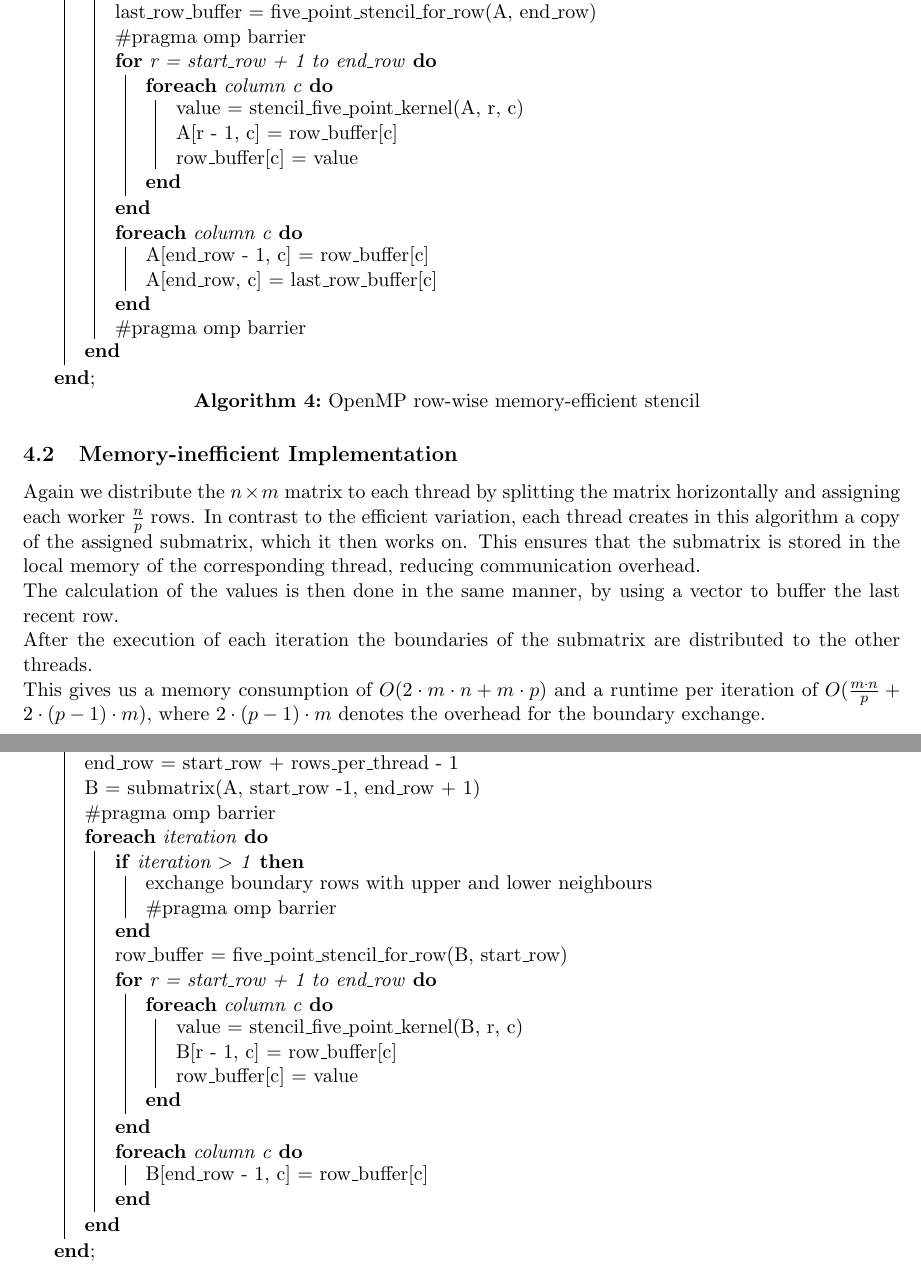
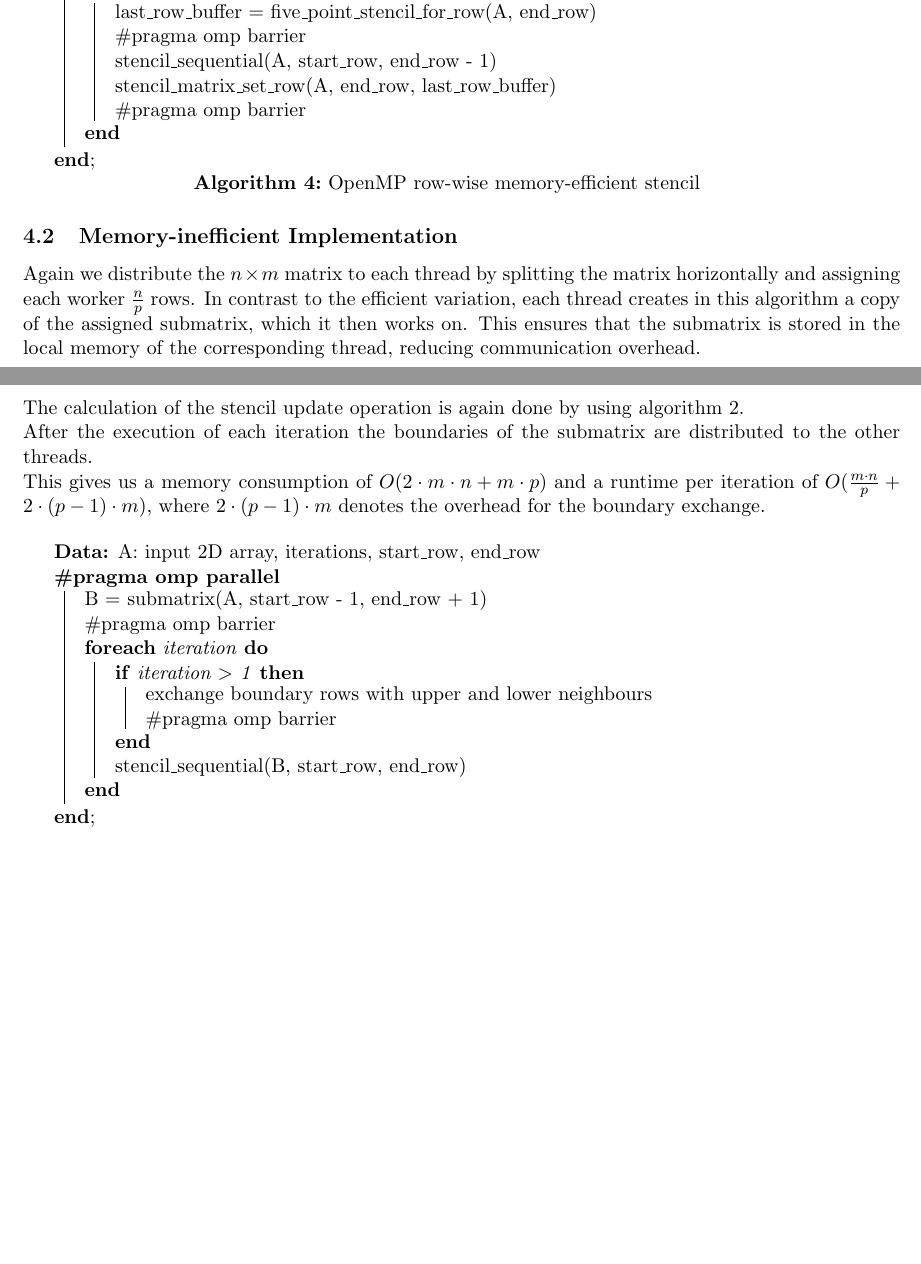
Before and after one commit to emmanuel099/par15, a LaTeX document (doc/documentation.tex): two parts of pages 4 and 5 of 13 before the commit and two parts of pages 3 and 4 of 12 after it, joined at a grey line, cut so that both start at the same text, the shorter picture padded with empty space. Compiled offline with pdfLaTeX.

Commit message:
documentation: updated pseudocode (OpenMP)

```diff
--- a/doc/documentation.tex
+++ b/doc/documentation.tex
@@ -135,27 +135,14 @@ The memory consumption of this algorithm is $O(n \cdot m + 2 \cdot p \cdot m)$ a
 
 \begin{algorithm}[H] \label{algo:cilk}
- \KwData{A: input 2D array, it: iterations, thread: current thread number}
+ \KwData{A: input 2D array, iterations, start\_row, end\_row}
  \Parallel{}{
-    start\_row = thread $\cdot$ rows\_per\_thread\\
-    end\_row = start\_row + rows\_per\_thread - 1\\
-
     \ForEach{iteration}{
-	row\_buffer = five\_point\_stencil\_for\_row(A, start\_row)\\
 	last\_row\_buffer = five\_point\_stencil\_for\_row(A, end\_row)\\
 	\#pragma omp barrier
 
-	\For{r = start\_row + 1 to end\_row}{
-	  \ForEach{column c}{
-	    value = stencil\_five\_point\_kernel(A, r, c)\\
-	    A[r - 1, c] = row\_buffer[c]\\
-	    row\_buffer[c] = value
-	  }
-	}
+	stencil\_sequential(A, start\_row, end\_row - 1)\\
 
-	\ForEach{column c}{
-	  A[end\_row - 1, c] = row\_buffer[c]\\
-	  A[end\_row, c] = last\_row\_buffer[c]
-	}
+	stencil\_matrix\_set\_row(A, end\_row, last\_row\_buffer)\\
 	\#pragma omp barrier
     }
  }
@@ -164,16 +151,14 @@ The memory consumption of this algorithm is $O(n \cdot m + 2 \cdot p \cdot m)$ a
 
 \subsection{Memory-inefficient Implementation}
 Again we distribute the $n\times m$ matrix to each thread by splitting the matrix horizontally and assigning each worker $\frac{n}{p}$ rows. In contrast to the efficient variation, each thread creates in this algorithm a copy of the assigned submatrix, which it then works on. This ensures that the submatrix is stored in the local memory of the corresponding thread, reducing communication overhead.\\
-The calculation of the values is then done in the same manner, by using a vector to buffer the last recent row.\\
+The calculation of the stencil update operation is again done by using algorithm \ref{algo:seq_one_vec}.\\
 After the execution of each iteration the boundaries of the submatrix are distributed to the other threads.\\
-This gives us a memory consumption of $O(2 \cdot m \cdot n + m \cdot p)$ and a runtime per iteration of $O(\frac{m \cdot n}{p} + 2 \cdot (p-1) \cdot m)$, where $2 \cdot (p-1) \cdot m$ denotes the overhead for the boundary exchange.
+This gives us a memory consumption of $O(2 \cdot m \cdot n + m \cdot p)$ and a runtime per iteration of $O(\frac{m \cdot n}{p} + 2 \cdot (p-1) \cdot m)$, where $2 \cdot (p-1) \cdot m$ denotes the overhead for the boundary exchange.\\
 
 \begin{algorithm}[H] \label{algo:cilk}
- \KwData{A: input 2D array, it: iterations, thread: current thread number}
+ \KwData{A: input 2D array, iterations, start\_row, end\_row}
  \Parallel{}{
-    start\_row = thread $\cdot$ rows\_per\_thread\\
-    end\_row = start\_row + rows\_per\_thread - 1\\
-    B = submatrix(A, start\_row -1, end\_row + 1)\\
+    B = submatrix(A, start\_row - 1, end\_row + 1)\\
     \#pragma omp barrier
 
     \ForEach{iteration}{
@@ -181,18 +166,7 @@ This gives us a memory consumption of $O(2 \cdot m \cdot n + m \cdot p)$ and a r
 	  exchange boundary rows with upper and lower neighbours\\
 	  \#pragma omp barrier
 	}
-	row\_buffer = five\_point\_stencil\_for\_row(B, start\_row)\\
-
-	\For{r = start\_row + 1 to end\_row}{
-	  \ForEach{column c}{
-	    value = stencil\_five\_point\_kernel(B, r, c)\\
-	    B[r - 1, c] = row\_buffer[c]\\
-	    row\_buffer[c] = value
-	  }
-	}
-	\ForEach{column c}{
-	  B[end\_row - 1, c] = row\_buffer[c]\\
-	}
+	stencil\_sequential(B, start\_row, end\_row)\\
     }
  }
  \caption{OpenMP row-wise memory-inefficient stencil}
```
Also changed, not shown: doc/documentation.tex (6 more changed lines).
